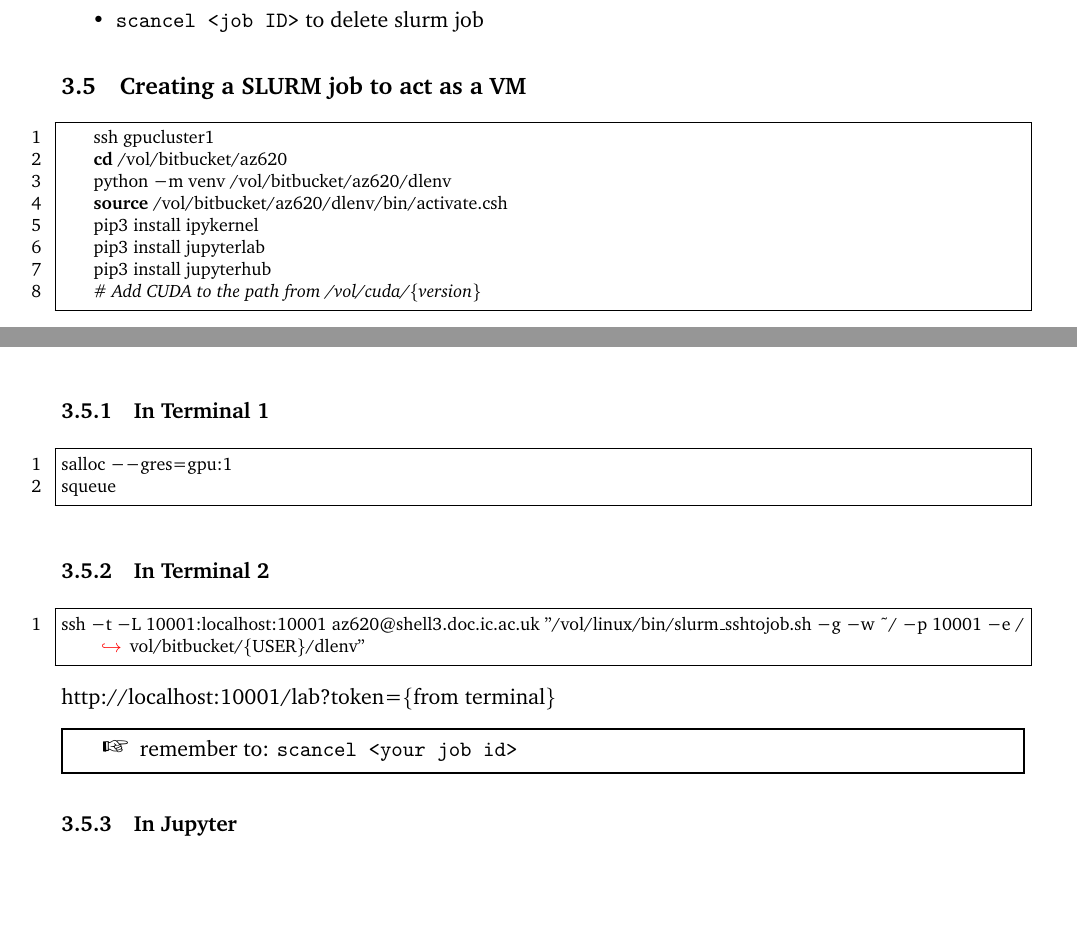
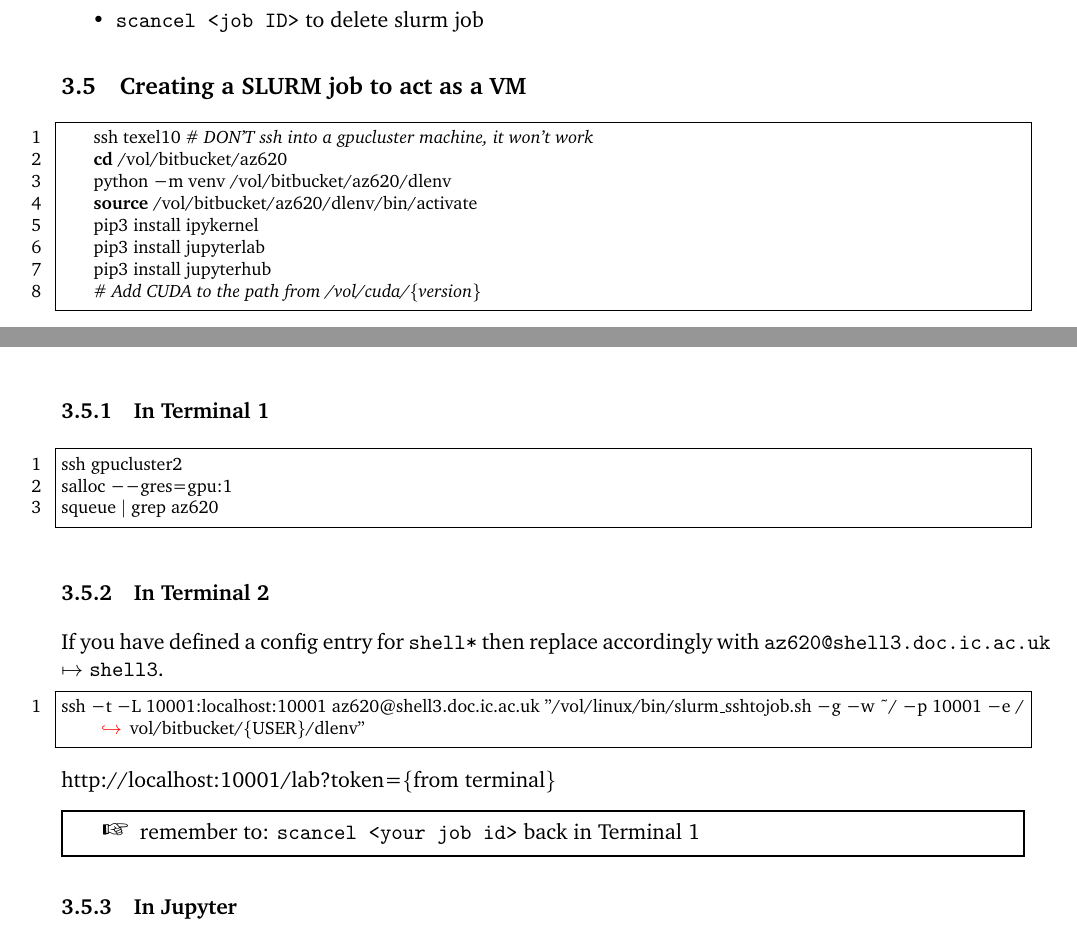
Before and after one commit to avzh1/imperial-4th-year, a LaTeX document (deep-learning/Notes/L01/lecture.tex): two parts of pages 3 and 4 of 5, joined at a grey line, cut so that both start at the same text, the shorter picture padded with empty space. The pictures show the PDF file deep-learning/Notes/L01/lecture.pdf that the author committed with the source.

Commit message:
Deep-learning L01

```diff
--- a/deep-learning/Notes/L01/lecture.tex
+++ b/deep-learning/Notes/L01/lecture.tex
@@ -123,10 +123,10 @@ uptime
 \subsection{Creating a SLURM job to act as a VM}
 
 \begin{lstlisting}[language=bash]
-    ssh gpucluster1
+    ssh texel10 # DON'T ssh into a gpucluster machine, it won't work
     cd /vol/bitbucket/az620
     python -m venv /vol/bitbucket/az620/dlenv
-    source /vol/bitbucket/az620/dlenv/bin/activate.csh
+    source /vol/bitbucket/az620/dlenv/bin/activate
     pip3 install ipykernel
     pip3 install jupyterlab
     pip3 install jupyterhub
@@ -135,11 +135,13 @@ uptime
 
 \subsubsection{In Terminal 1}
 \begin{lstlisting}
+ssh gpucluster2
 salloc --gres=gpu:1
-squeue
+squeue | grep az620
 \end{lstlisting}
 
 \subsubsection{In Terminal 2}
+If you have defined a config entry for \texttt{shell*} then replace accordingly with \texttt{az620@shell3.doc.ic.ac.uk} $\mapsto$ \texttt{shell3}.
 \begin{lstlisting}
 ssh -t -L 10001:localhost:10001 az620@shell3.doc.ic.ac.uk "/vol/linux/bin/slurm_sshtojob.sh -g -w ~/ -p 10001 -e /vol/bitbucket/{USER}/dlenv"
 \end{lstlisting}
@@ -148,7 +150,7 @@ http://localhost:10001/lab?token=\{from terminal\}
 
 \begin{warning}
     remember to:
-    \texttt{scancel <your job id>}
+    \texttt{scancel <your job id>} back in Terminal 1
 \end{warning}
 
 \subsubsection{In Jupyter}
```
Also changed, not shown: deep-learning/Notes/L01/lecture.pdf, 1 other file.
